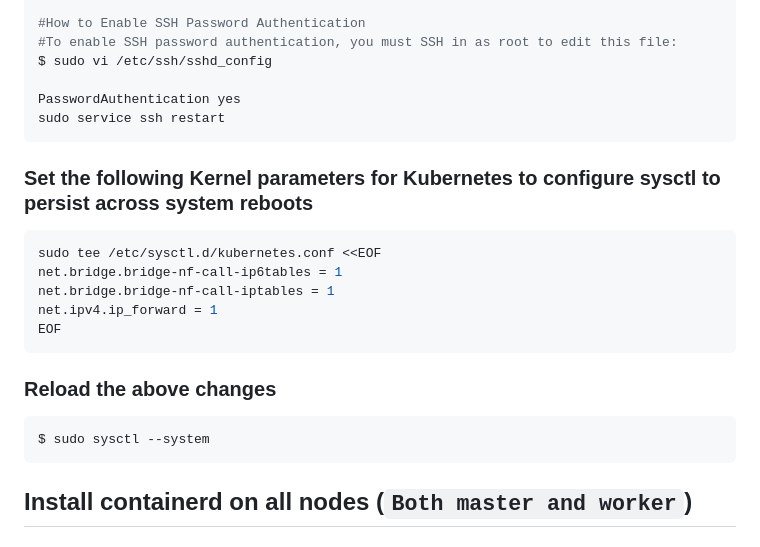
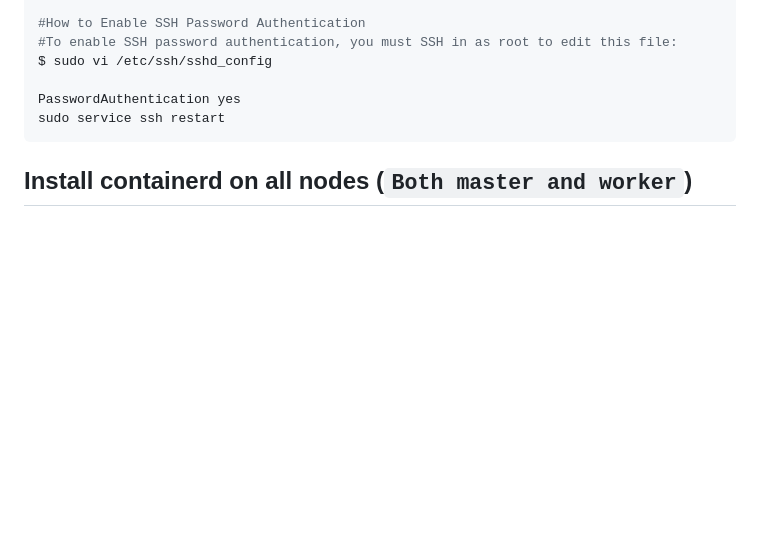
Before and after one commit to miracle2cloud/k8s-lab, a Markdown page: k8s-cluster-create/k8s-cluster-with-containerd/create-k8s-cluster-manual-containerd-1.23.md, the part around the change. Rendered like a GitHub page; blank space fills up the shorter version.

````diff
--- a/k8s-cluster-create/k8s-cluster-with-containerd/create-k8s-cluster-manual-containerd-1.23.md
+++ b/k8s-cluster-create/k8s-cluster-with-containerd/create-k8s-cluster-manual-containerd-1.23.md
@@ -23,18 +23,6 @@ $ sudo vi /etc/ssh/sshd_config
 PasswordAuthentication yes
 sudo service ssh restart
 ```
-### Set the following Kernel parameters for Kubernetes to configure sysctl to persist across system reboots
-  ```bash
-sudo tee /etc/sysctl.d/kubernetes.conf <<EOF
-net.bridge.bridge-nf-call-ip6tables = 1
-net.bridge.bridge-nf-call-iptables = 1
-net.ipv4.ip_forward = 1
-EOF
-  ```
-### Reload the above changes
-  ```bash
-  $ sudo sysctl --system
-  ```
 ## Install containerd on all nodes (`Both master and worker`)
 ### Disable swap
   ```bash
````
